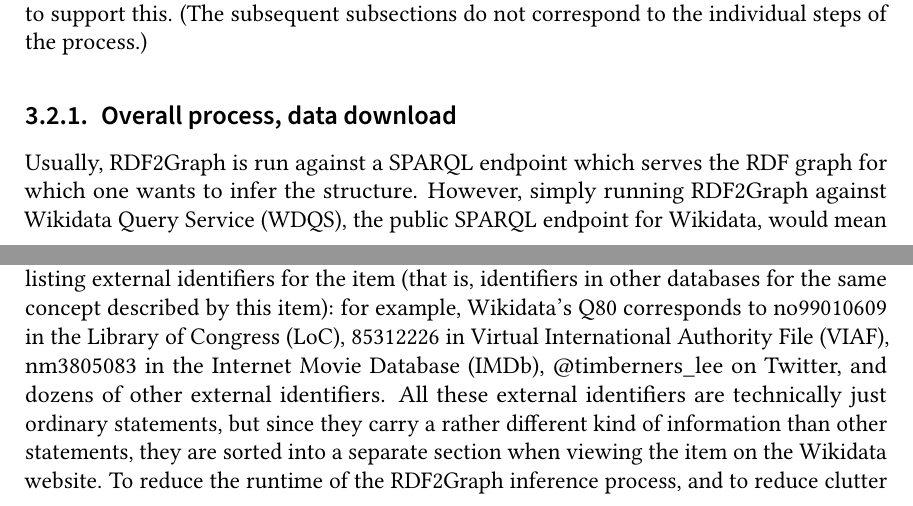
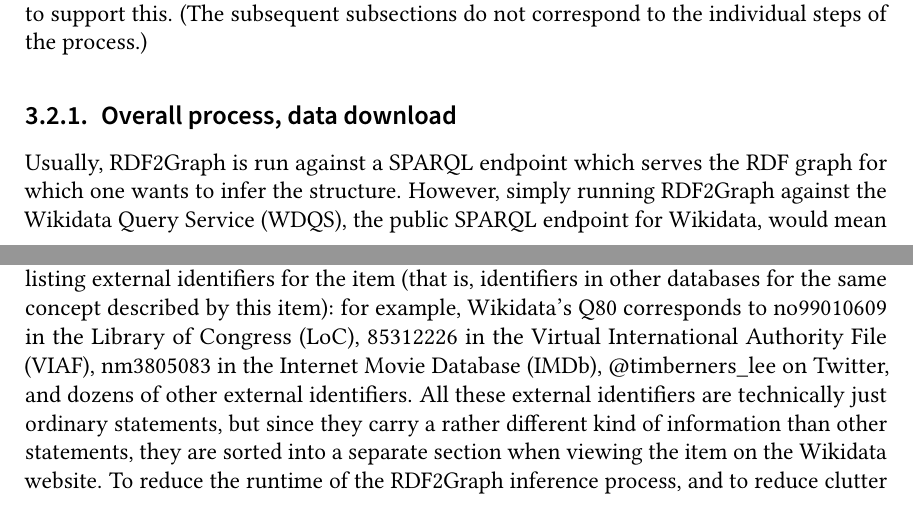
Before and after one commit to lucaswerkmeister/master-thesis, a LaTeX thesis (thesis.tex, which reads sections/glossary-terms.tex): two parts of pages 25 and 27 of 47, joined at a grey line, cut so that both start at the same text. Compiled offline with pdfLaTeX.

Commit message:
Set long as well as first in \newacronym
The `first` option is used for the first use, the `long` option is used
for subsequent explicit \acrlong{}s and similar commands. I need the
same treatment for both cases (extra “the”), so define both keys. (There
might be a more elegant way to do this, but meh.)

```diff
--- a/sections/glossary-terms.tex
+++ b/sections/glossary-terms.tex
@@ -3,6 +3,6 @@
 \newacronym{rdf}{RDF}{Resource Description Framework}
 \newacronym{shex}{ShEx}{Shape Expressions}
 \newacronym{sparql}{SPARQL}{SPARQL Protocol and RDF Query Language}
-\newacronym[first={the Virtual International Authority File}]{viaf}{VIAF}{Virtual International Authority File}
+\newacronym[first={the Virtual International Authority File},long={the Virtual International Authority File}]{viaf}{VIAF}{Virtual International Authority File}
 \newacronym{w3c}{W3C}{World Wide Web Consortium}
-\newacronym[first={the Wikidata Query Service}]{wdqs}{WDQS}{Wikidata Query Service}
+\newacronym[first={the Wikidata Query Service},long={the Wikidata Query Service}]{wdqs}{WDQS}{Wikidata Query Service}
```
